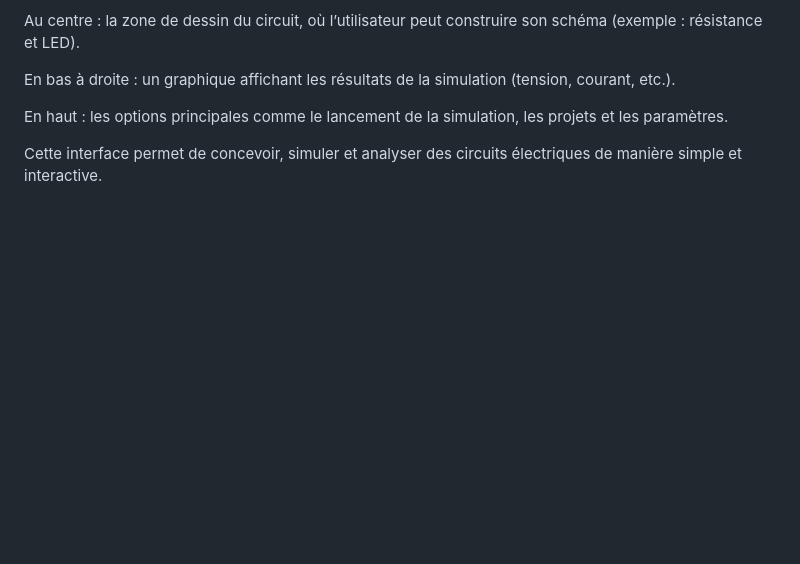
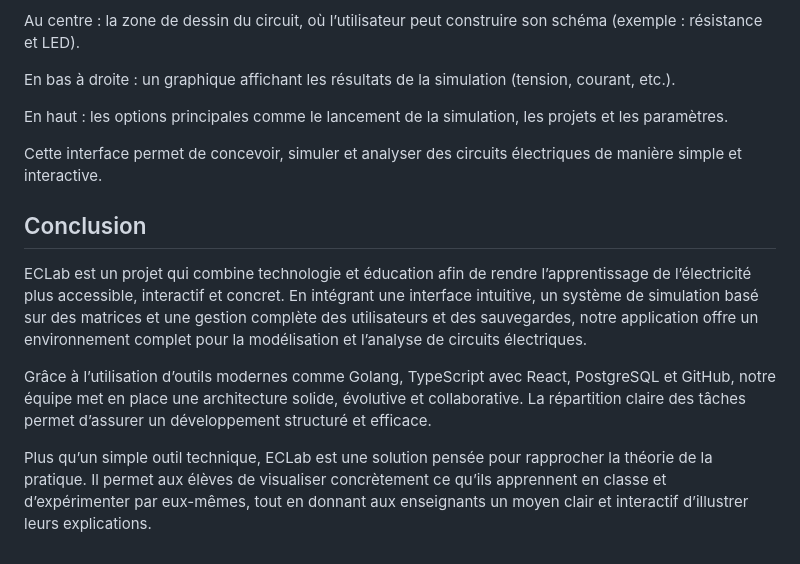
Before and after one commit to yka-dev/ECLab, a Markdown page: README.md, the part around the change. Rendered like a GitHub page; blank space fills up the shorter version.

Commit message:
Add conclusion section to README
Added a conclusion section highlighting the project's goals and technologies used.

```diff
--- a/README.md
+++ b/README.md
@@ -68,3 +68,11 @@ En bas à droite : un graphique affichant les résultats de la simulation (tensi
 En haut : les options principales comme le lancement de la simulation, les projets et les paramètres.
 
 Cette interface permet de concevoir, simuler et analyser des circuits électriques de manière simple et interactive.
+
+## Conclusion
+
+ECLab est un projet qui combine technologie et éducation afin de rendre l’apprentissage de l’électricité plus accessible, interactif et concret. En intégrant une interface intuitive, un système de simulation basé sur des matrices et une gestion complète des utilisateurs et des sauvegardes, notre application offre un environnement complet pour la modélisation et l’analyse de circuits électriques.
+
+Grâce à l’utilisation d’outils modernes comme Golang, TypeScript avec React, PostgreSQL et GitHub, notre équipe met en place une architecture solide, évolutive et collaborative. La répartition claire des tâches permet d’assurer un développement structuré et efficace.
+
+Plus qu’un simple outil technique, ECLab est une solution pensée pour rapprocher la théorie de la pratique. Il permet aux élèves de visualiser concrètement ce qu’ils apprennent en classe et d’expérimenter par eux-mêmes, tout en donnant aux enseignants un moyen clair et interactif d’illustrer leurs explications.
```
